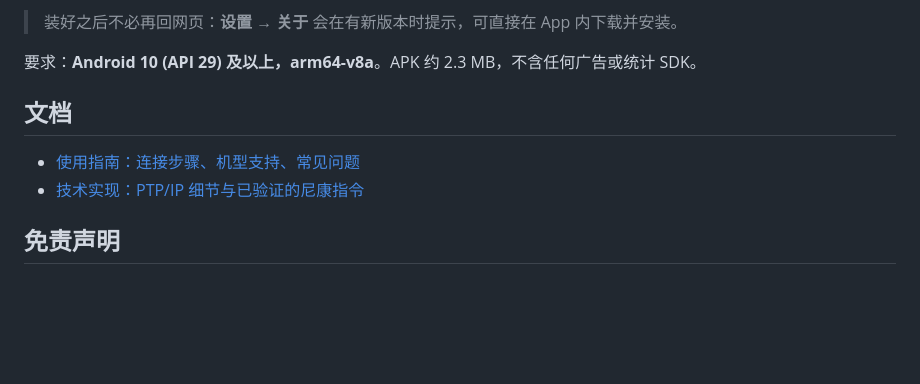
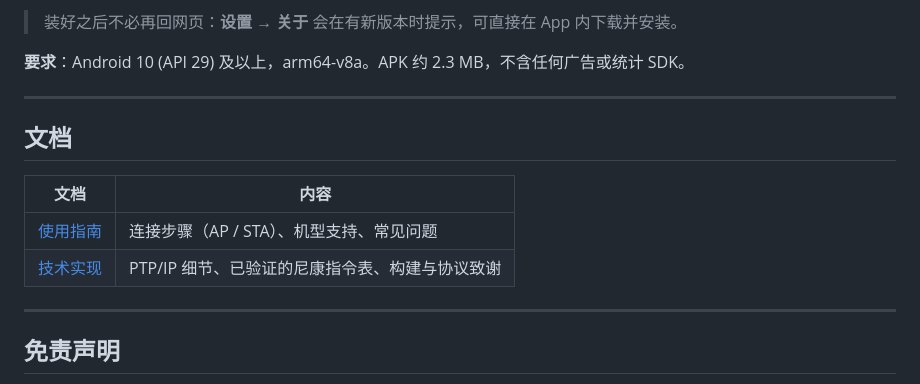
Before and after one commit to AchooLuv/NikonLink, a Markdown page: README.md, the part around one of its changes. Rendered like a GitHub page; blank space fills up the shorter version.

```diff
--- a/README.md
+++ b/README.md
@@ -57,12 +62,18 @@ SnapBridge 传图慢、后台易断、RAW 体验差，第三方方案大多要
 
 > 装好之后不必再回网页：**设置 → 关于** 会在有新版本时提示，可直接在 App 内下载并安装。
 
-要求：**Android 10 (API 29) 及以上，arm64-v8a**。APK 约 2.3 MB，不含任何广告或统计 SDK。
+**要求**：Android 10 (API 29) 及以上，arm64-v8a。APK 约 2.3 MB，不含任何广告或统计 SDK。
+
+---
 
 ## 文档
 
-- [使用指南：连接步骤、机型支持、常见问题](docs/USAGE.md)
-- [技术实现：PTP/IP 细节与已验证的尼康指令](docs/PROTOCOL.md)
+| 文档 | 内容 |
+|---|---|
+| [使用指南](docs/USAGE.md) | 连接步骤（AP / STA）、机型支持、常见问题 |
+| [技术实现](docs/PROTOCOL.md) | PTP/IP 细节、已验证的尼康指令表、构建与协议致谢 |
+
+---
 
 ## 免责声明
 
```
Also changed, not shown: other parts of README.md (+37 -32 lines), docs/brand.png.
